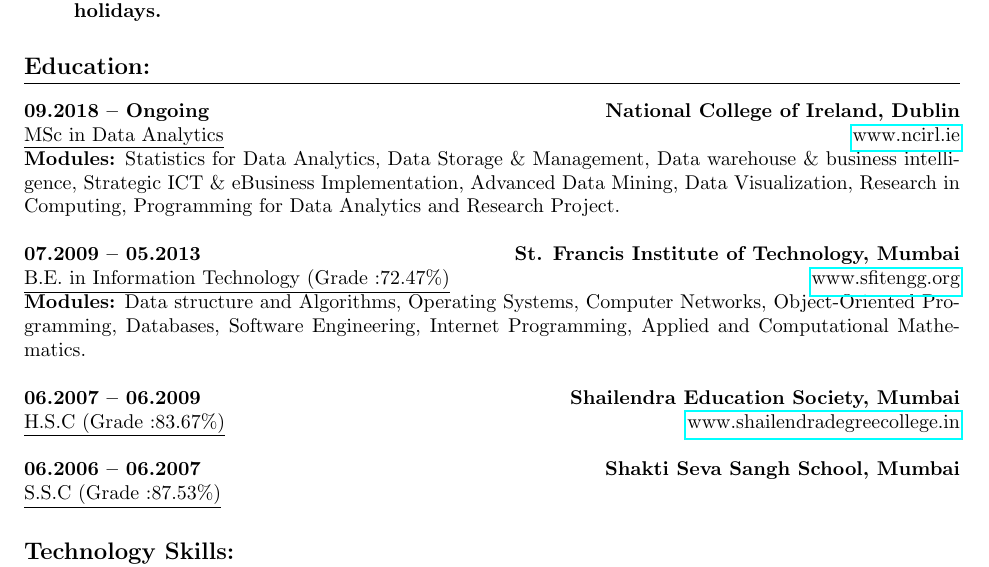
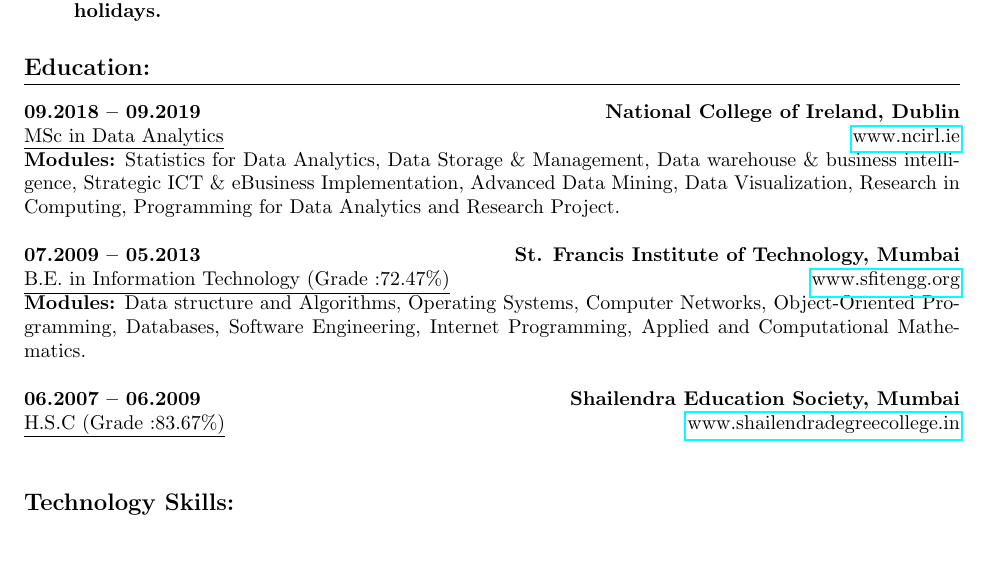
Before and after one commit to dharm18/resume, a LaTeX CV (dharmendra_vishwakarma_resume.tex): part of page 1 of 2, cut so that both start at the same text, the shorter picture padded with empty space. Compiled offline with pdfLaTeX.

Commit message:
Resume suggestions implemented.

```diff
--- a/dharmendra_vishwakarma_resume.tex
+++ b/dharmendra_vishwakarma_resume.tex
@@ -63,7 +63,7 @@
 Stamp 2 visa: Eligible to work 20 hours a week during term time, 40 hours a week during holidays.
 \end{itemize}
 \section{Education:}
-\textbf{09.2018 – Ongoing \hfill National College of Ireland, Dublin\\}
+\textbf{09.2018 – 09.2019 \hfill National College of Ireland, Dublin\\}
 \underline{MSc in Data Analytics} \hfill \href{www.ncirl.ie}{www.ncirl.ie}\\
 \textbf{Modules:} Statistics for Data Analytics, Data Storage \& Management, Data warehouse \& business intelligence, Strategic ICT \& eBusiness Implementation, Advanced Data Mining, Data Visualization, Research in Computing, Programming for Data Analytics and Research Project.\hfill\\
 \linebreak
@@ -73,10 +73,6 @@
 \linebreak
 \textbf{06.2007 – 06.2009 \hfill Shailendra Education Society, Mumbai \\}
 \underline{H.S.C (Grade :83.67\%)} \hfill \href{www.shailendradegreecollege.in}{www.shailendradegreecollege.in} \\
-\linebreak
-\textbf{06.2006 – 06.2007 \hfill Shakti Seva Sangh School, Mumbai\\}
-\underline{S.S.C (Grade :87.53\%)}
-
 
 \section{Technology Skills:}
 \subsection{Programming Languages:}
```
Also changed, not shown: dharmendra_vishwakarma_resume.pdf.
